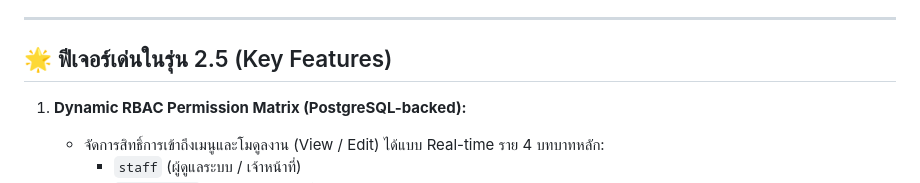
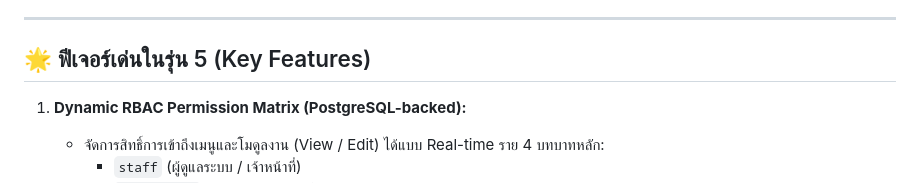
Before and after one commit to carinojake/smart-govreport-hub-5, a Markdown page: README.md, the part around the change. Rendered like a GitHub page.

Commit message:
Update version number in README.md

```diff
--- a/README.md
+++ b/README.md
@@ -16,7 +16,7 @@
 
 ---
 
-## 🌟 ฟีเจอร์เด่นในรุ่น 2.5 (Key Features)
+## 🌟 ฟีเจอร์เด่นในรุ่น 5 (Key Features)
 
 1. **Dynamic RBAC Permission Matrix (PostgreSQL-backed):**
    - จัดการสิทธิ์การเข้าถึงเมนูและโมดูลงาน (View / Edit) ได้แบบ Real-time ราย 4 บทบาทหลัก:
```
